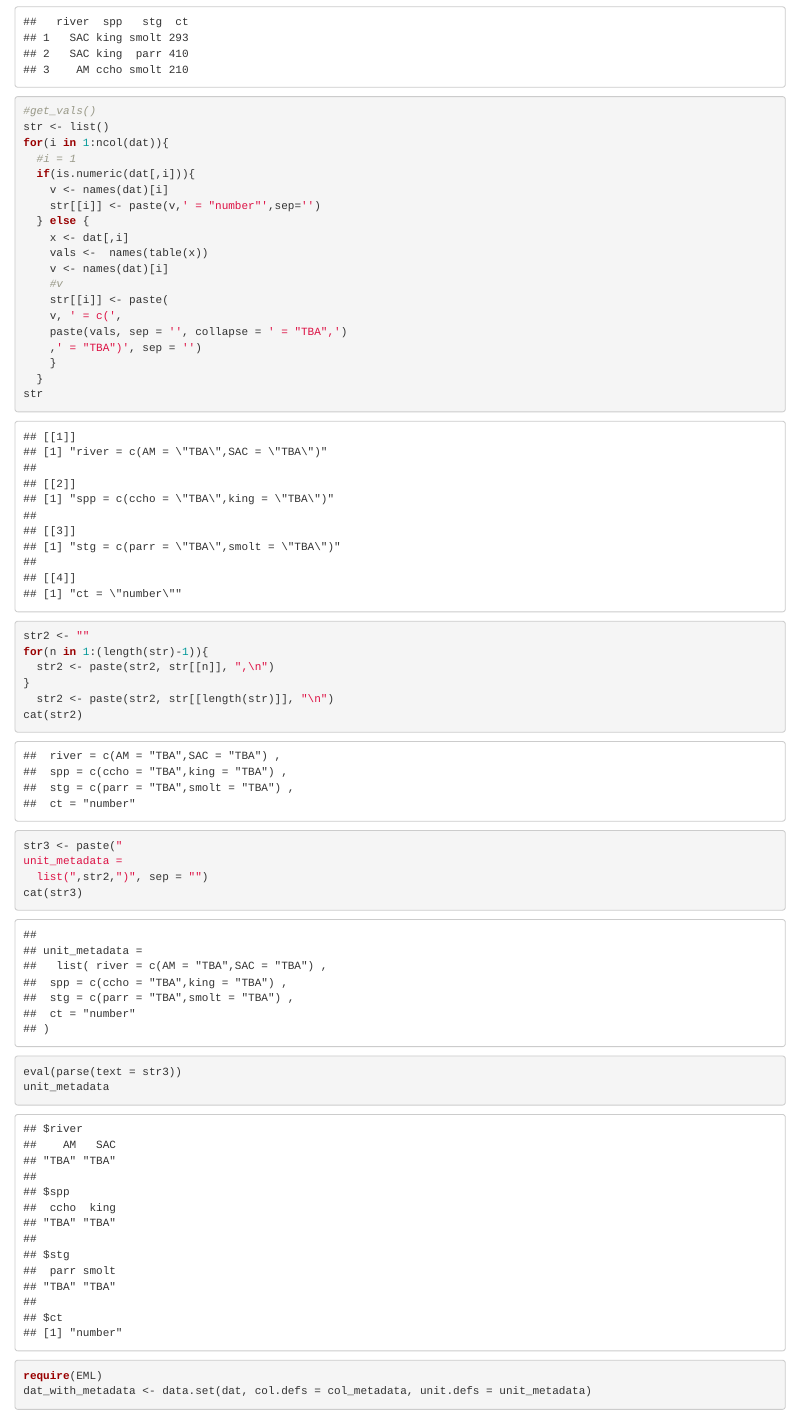
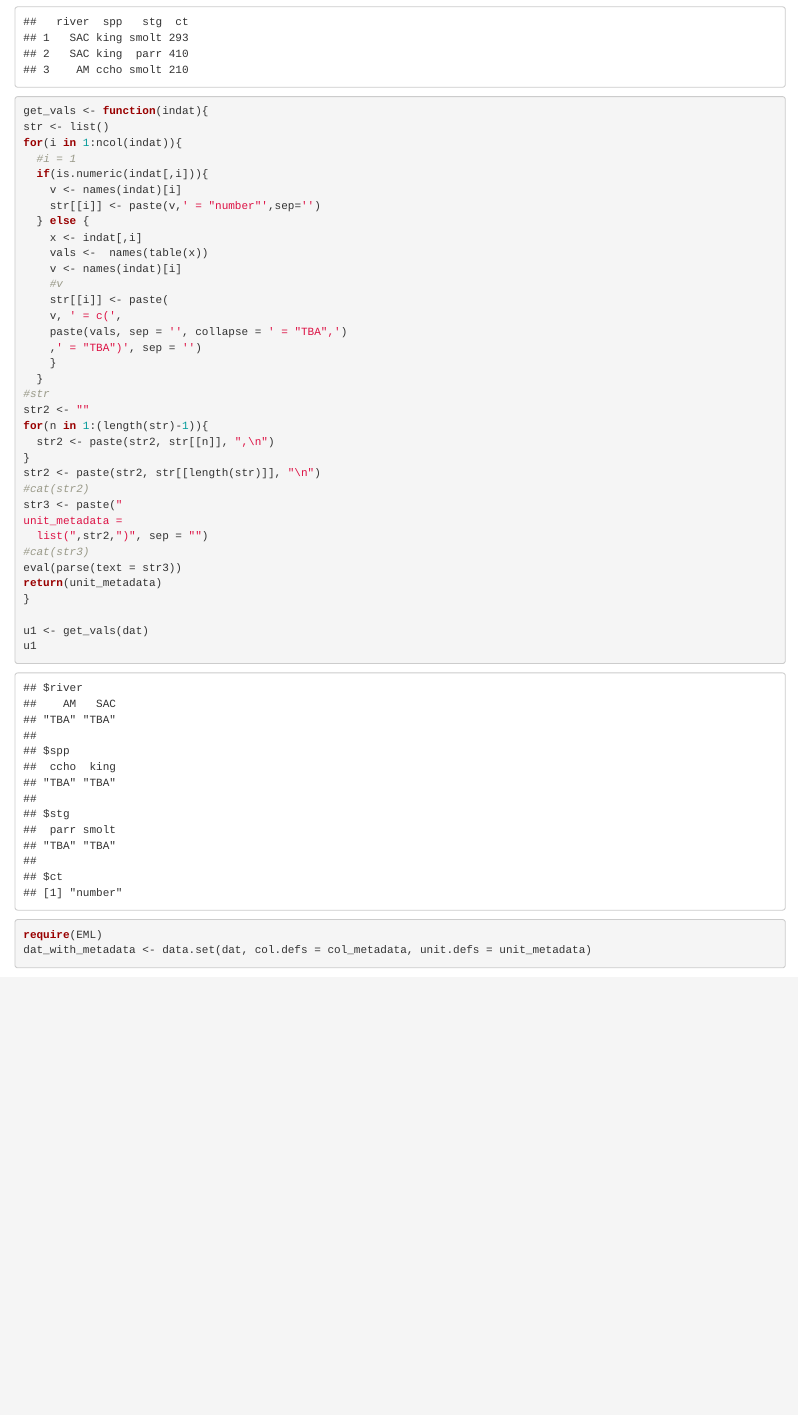
Before and after one commit to ivanhanigan/EML-tests, an R Markdown document (one-simple-way-test.Rmd): the page in a window 1100 px wide, from 1160 px down. Rendered offline with R 4.5, knitr and Pandoc, with nearby package versions; some code elsewhere in the file could not run offline.

Commit message:
add codes

````diff
--- a/one-simple-way-test.Rmd
+++ b/one-simple-way-test.Rmd
@@ -93,17 +93,17 @@ unit_metadata =
 # automated?
 #dat <- dat[,-4]
 dat
-#get_vals()
+get_vals <- function(indat){
 str <- list()
-for(i in 1:ncol(dat)){
+for(i in 1:ncol(indat)){
   #i = 1
-  if(is.numeric(dat[,i])){
-    v <- names(dat)[i]
+  if(is.numeric(indat[,i])){
+    v <- names(indat)[i]
     str[[i]] <- paste(v,' = "number"',sep='')
   } else {
-    x <- dat[,i]
+    x <- indat[,i]
     vals <-  names(table(x))
-    v <- names(dat)[i]
+    v <- names(indat)[i]
     #v
     str[[i]] <- paste(
     v, ' = c(',
@@ -111,19 +111,23 @@ for(i in 1:ncol(dat)){
     ,' = "TBA")', sep = '')
     }
   }
-str
+#str
 str2 <- ""
 for(n in 1:(length(str)-1)){
   str2 <- paste(str2, str[[n]], ",\n")
 }
-  str2 <- paste(str2, str[[length(str)]], "\n")
-cat(str2)
+str2 <- paste(str2, str[[length(str)]], "\n")
+#cat(str2)
 str3 <- paste("
 unit_metadata =
   list(",str2,")", sep = "")
-cat(str3)
+#cat(str3)
 eval(parse(text = str3))
-unit_metadata
+return(unit_metadata)
+}
+
+u1 <- get_vals(dat)
+u1
 ```
 
 
````
Also changed, not shown: 1 other file.
